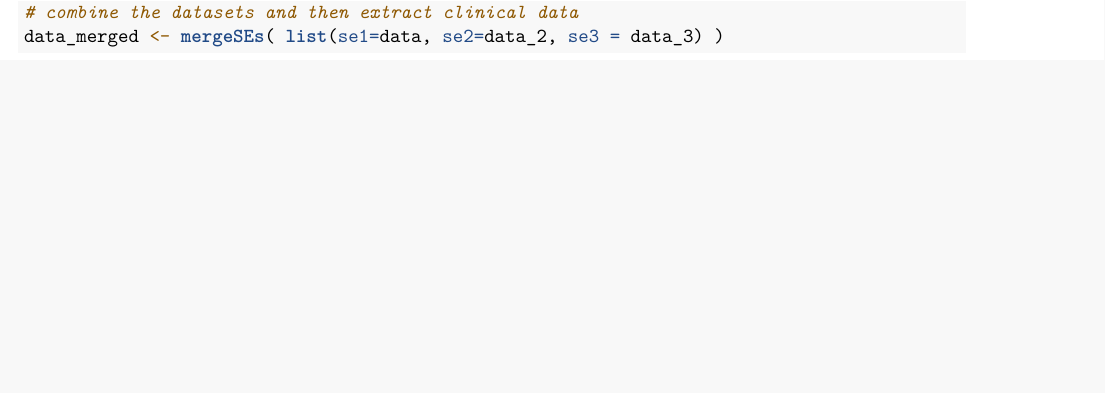
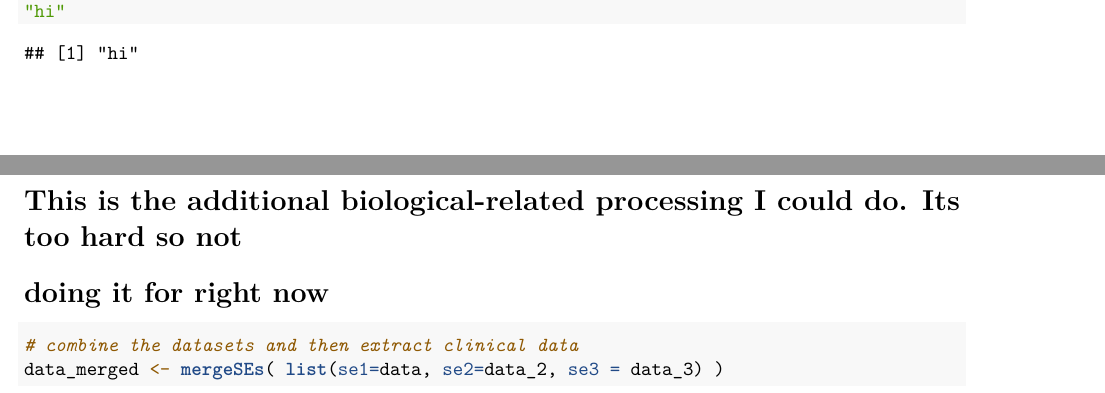
Before and after one commit to WonkyVamp/Feature-Selection-in-High-Dimensional-RNA-Sequencing-Data, an R Markdown document (loadingTCGAData.Rmd): part of page 6 of 8 before the commit and two parts of pages 3 and 7 of 8 after it, the two joined at a grey line, cut at the place of the change, the shorter picture padded with empty space. Rendered offline with R 4.5, knitr and Pandoc, then LaTeX, with nearby package versions; some code elsewhere in the file could not run offline; common packages that the code uses without loading them are loaded.

Commit message:
Update loadingTCGAData.Rmd

````diff
--- a/loadingTCGAData.Rmd
+++ b/loadingTCGAData.Rmd
@@ -131,6 +131,7 @@ save(data_3, file = "COAD_coding.RData")
 load("BRCA_coding.RData")
 load("other_coding.RData")
 load("COAD_coding.RData")
+"hi"
 save(data_merged, file = "merged_data.RData")
 load("merged_data.RData")
 ```
@@ -232,6 +233,9 @@ write.csv(filtered_training_set, "filtered_training_set.csv", row.names = FALSE)
 setequal(training_set$project_id, testing_set$project_id)
 ```
 
+# This is the additional biological-related processing I could do. Its too hard so not
+# doing it for right now
+
 ```{r}
 # combine the datasets and then extract clinical data
 data_merged <- mergeSEs( list(se1=data, se2=data_2, se3 = data_3) )
````
